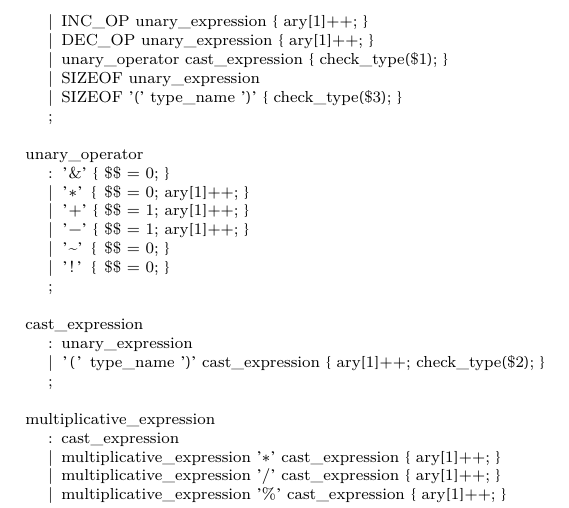
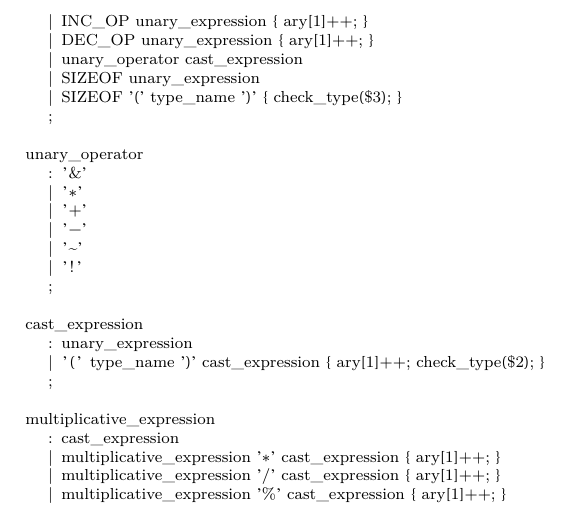
Before and after one commit to kutta97/Hongik-Univ-PL-Homework, a LaTeX problem sheet (hw3c/hw3.tex): part of page 9 of 22, cut so that both start at the same text. Compiled offline with XeLaTeX.

Commit message:
modify source code

```diff
--- a/hw3c/hw3.tex
+++ b/hw3c/hw3.tex
@@ -492,18 +492,18 @@ C 선언 부분과 YACC 선언 부분으로 나눌 수 있다.
 			: postfix_expression
 			| INC_OP unary_expression	{ ary[1]++; }
 			| DEC_OP unary_expression	{ ary[1]++; }
-			| unary_operator cast_expression { check_type($1); }
+			| unary_operator cast_expression
 			| SIZEOF unary_expression
 			| SIZEOF '(' type_name ')'	{ check_type($3); }
 			;
 
 		unary_operator
-			: '&'	{ $$ = 0; }
-			| '*'	{ $$ = 0; ary[1]++; }
-			| '+'	{ $$ = 1; ary[1]++; }
-			| '-'	{ $$ = 1; ary[1]++; }
-			| '~'	{ $$ = 0; }
-			| '!'	{ $$ = 0; }
+			: '&'
+			| '*'
+			| '+'
+			| '-'
+			| '~'
+			| '!'
 			;
 
 		cast_expression
```
Also changed, not shown: hw3c/hw3.pdf.
